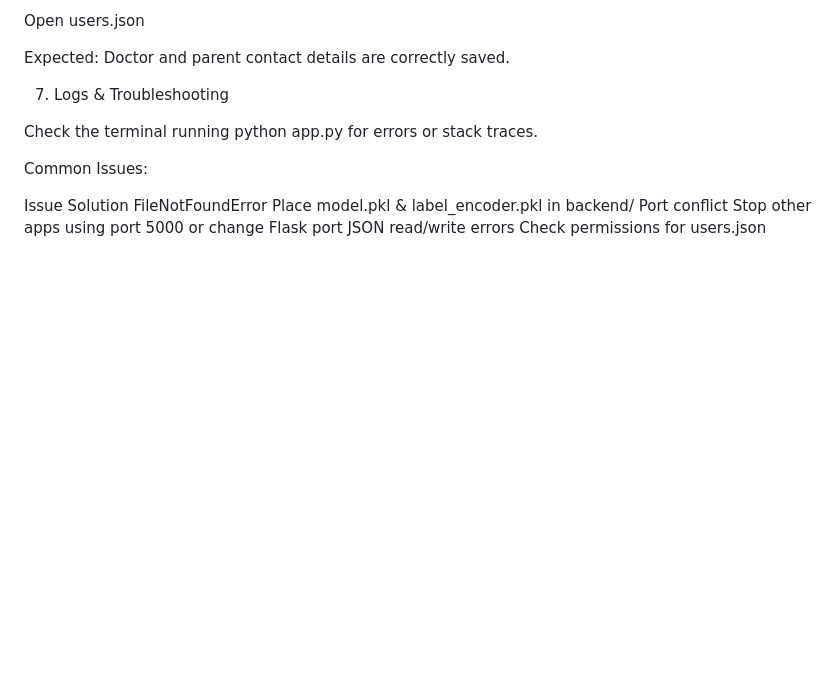
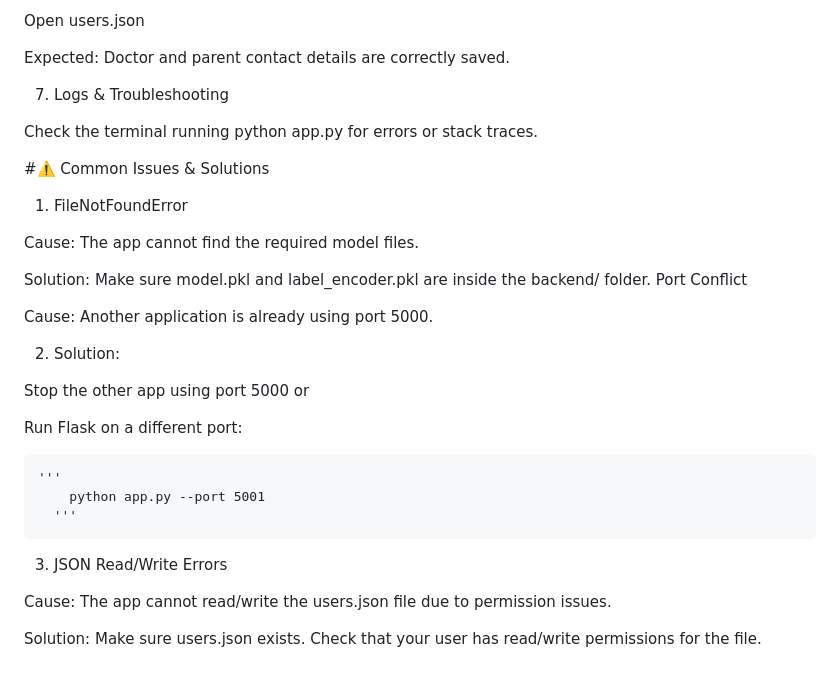
Before and after one commit to devikaranisk/Mental-Health-Analysis, a Markdown page: README.md, the part around the change. GitHub-like rendering; blank space fills up the shorter version.

```diff
--- a/README.md
+++ b/README.md
@@ -148,9 +148,30 @@ Run the Flask app
 
   Check the terminal running python app.py for errors or stack traces.
 
-  Common Issues:
+#⚠️ Common Issues & Solutions
 
-  Issue	                                            Solution
-  FileNotFoundError                                	Place model.pkl & label_encoder.pkl in backend/
-  Port conflict	                                    Stop other apps using port 5000 or change Flask port
-  JSON read/write errors	                          Check permissions for users.json
+1. FileNotFoundError
+
+  Cause: The app cannot find the required model files.
+
+  Solution: Make sure model.pkl and label_encoder.pkl are inside the backend/ folder.
+  Port Conflict
+
+Cause: Another application is already using port 5000.
+
+2. Solution:
+
+  Stop the other app using port 5000 or
+
+  Run Flask on a different port:
+  <pre>'''
+    python app.py --port 5001
+  '''</pre>
+
+3. JSON Read/Write Errors
+
+  Cause: The app cannot read/write the users.json file due to permission issues.
+
+  Solution:
+      Make sure users.json exists.
+      Check that your user has read/write permissions for the file.
```
